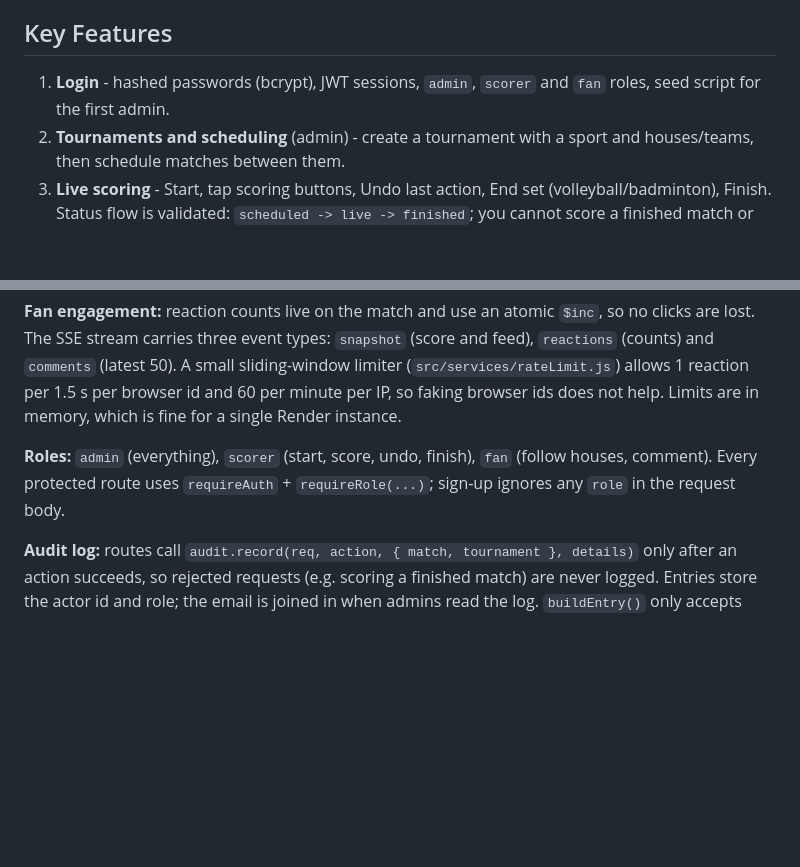
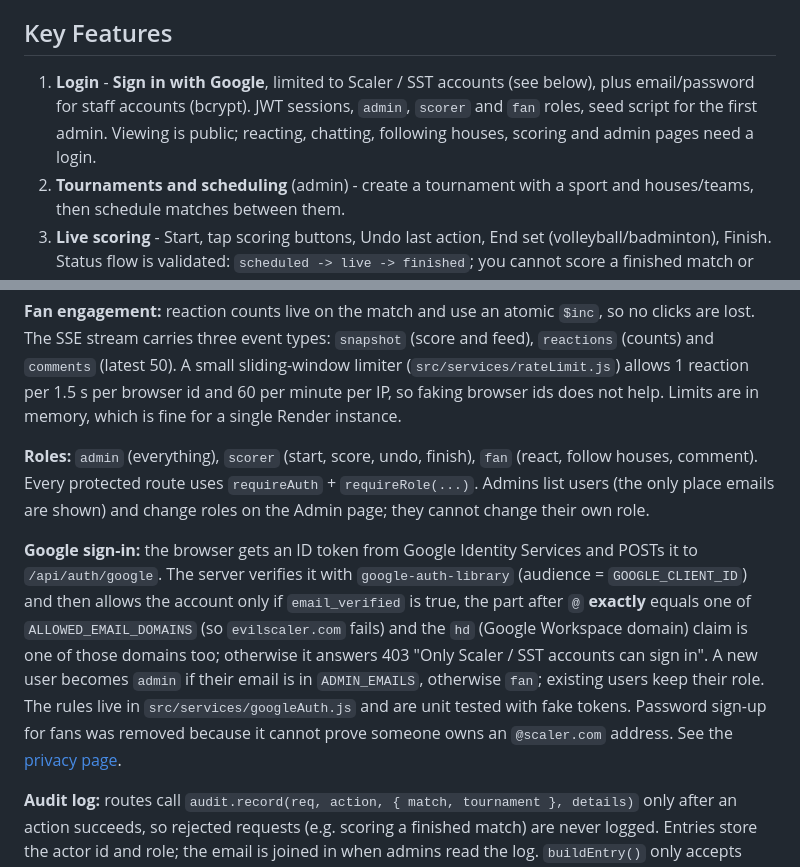
Before and after one commit to sarthak1757/SST_Live_Score, a Markdown page: README.md, 2 parts joined by grey strips. GitHub-like rendering; blank space fills up the shorter version.

```diff
--- a/README.md
+++ b/README.md
@@ -19,7 +19,7 @@ Scorers log in, open a match and tap sport-specific buttons per team. Every tap
 
 ## Key Features
 
-1. **Login** - hashed passwords (bcrypt), JWT sessions, `admin`, `scorer` and `fan` roles, seed script for the first admin.
+1. **Login** - **Sign in with Google**, limited to Scaler / SST accounts (see below), plus email/password for staff accounts (bcrypt). JWT sessions, `admin`, `scorer` and `fan` roles, seed script for the first admin. Viewing is public; reacting, chatting, following houses, scoring and admin pages need a login.
 2. **Tournaments and scheduling** (admin) - create a tournament with a sport and houses/teams, then schedule matches between them.
 3. **Live scoring** - Start, tap scoring buttons, Undo last action, End set (volleyball/badminton), Finish. Status flow is validated: `scheduled -> live -> finished`; you cannot score a finished match or finish a scheduled one.
 4. **Public live view** - home page with live/upcoming/finished matches and status/sport filters; match page with real-time score + event feed (auto-reconnecting SSE); tournament page with standings (win 3, draw 1, loss 0).
@@ -125,7 +128,9 @@ package.json            root scripts only (start, seed, test) so Render settings
 
 **Fan engagement:** reaction counts live on the match and use an atomic `$inc`, so no clicks are lost. The SSE stream carries three event types: `snapshot` (score and feed), `reactions` (counts) and `comments` (latest 50). A small sliding-window limiter (`src/services/rateLimit.js`) allows 1 reaction per 1.5 s per browser id and 60 per minute per IP, so faking browser ids does not help. Limits are in memory, which is fine for a single Render instance.
 
-**Roles:** `admin` (everything), `scorer` (start, score, undo, finish), `fan` (follow houses, comment). Every protected route uses `requireAuth` + `requireRole(...)`; sign-up ignores any `role` in the request body.
+**Roles:** `admin` (everything), `scorer` (start, score, undo, finish), `fan` (react, follow houses, comment). Every protected route uses `requireAuth` + `requireRole(...)`. Admins list users (the only place emails are shown) and change roles on the Admin page; they cannot change their own role.
+
+**Google sign-in:** the browser gets an ID token from Google Identity Services and POSTs it to `/api/auth/google`. The server verifies it with `google-auth-library` (audience = `GOOGLE_CLIENT_ID`) and then allows the account only if `email_verified` is true, the part after `@` **exactly** equals one of `ALLOWED_EMAIL_DOMAINS` (so `evilscaler.com` fails) and the `hd` (Google Workspace domain) claim is one of those domains too; otherwise it answers 403 "Only Scaler / SST accounts can sign in". A new user becomes `admin` if their email is in `ADMIN_EMAILS`, otherwise `fan`; existing users keep their role. The rules live in `src/services/googleAuth.js` and are unit tested with fake tokens. Password sign-up for fans was removed because it cannot prove someone owns an `@scaler.com` address. See the [privacy page](frontend/privacy.html).
 
 **Audit log:** routes call `audit.record(req, action, { match, tournament }, details)` only after an action succeeds, so rejected requests (e.g. scoring a finished match) are never logged. Entries store the actor id and role; the email is joined in when admins read the log. `buildEntry()` only accepts known action names, and `describe()` turns an entry into a readable line. If writing the log fails, the error is reported in the server log but the scorer's action still goes through.
 
```
Also changed, not shown: other parts of README.md (+11 -5 lines).
